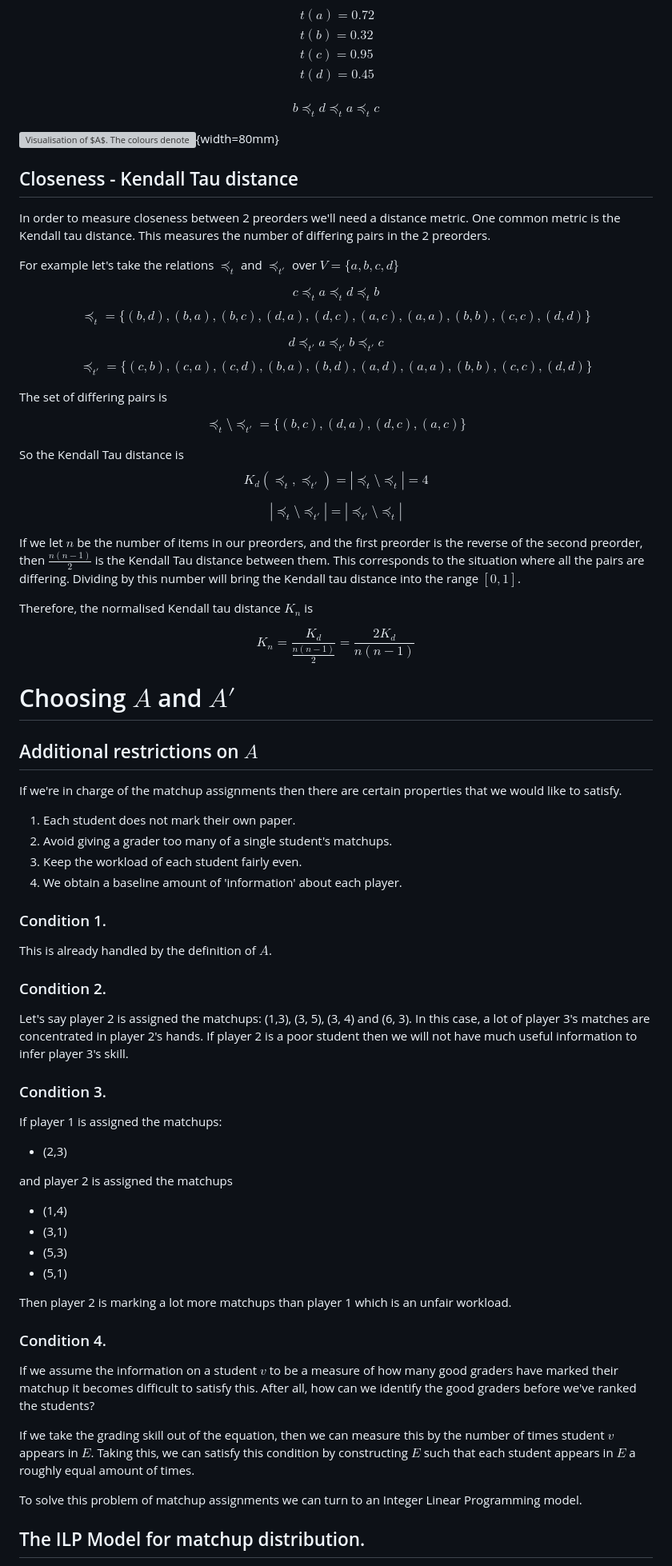
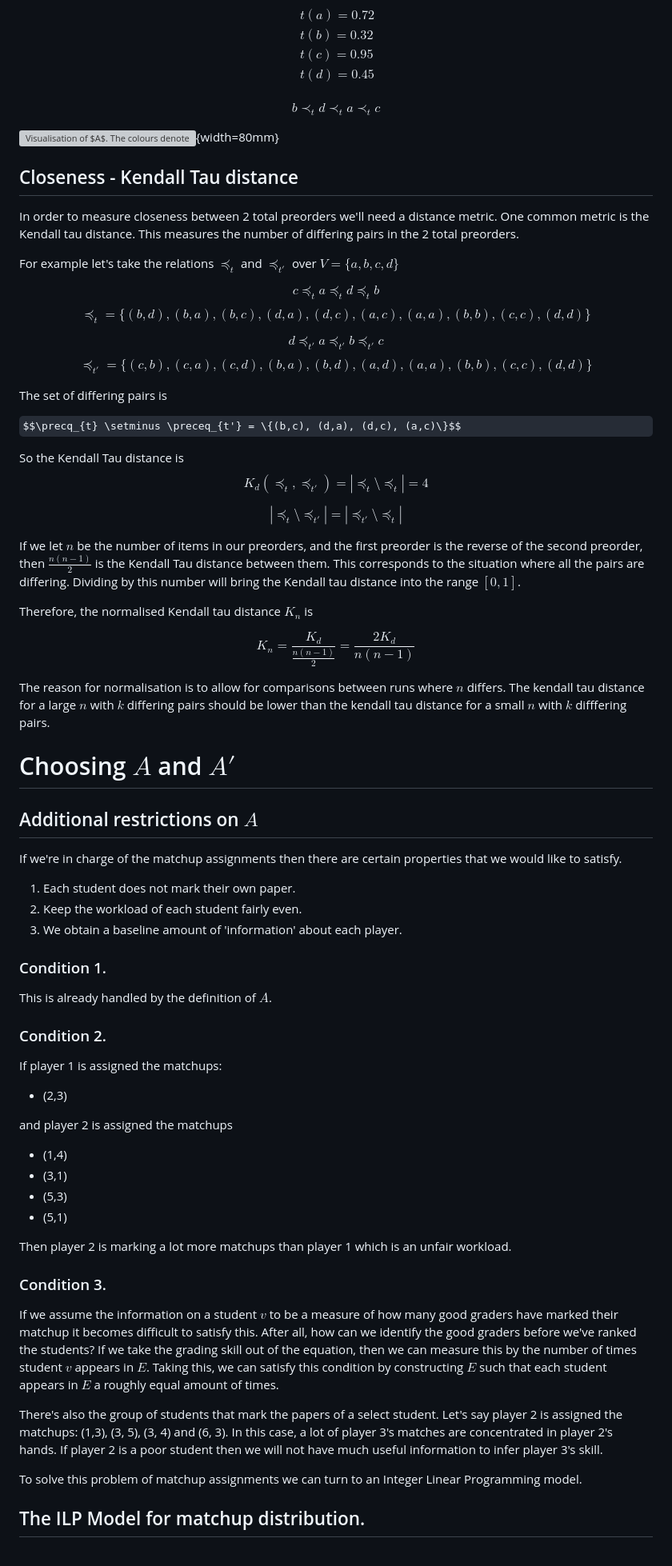
Before and after one commit to Bracktus/Noisy-Tournament-Ranking, a Markdown page: final/docs/final.md, the part around the change printed below. Shown: that part at 80% size. Rendered like a GitHub page; some formulas as TeX source; grey boxes are pictures that could not be loaded.

```diff
--- a/final/docs/final.md
+++ b/final/docs/final.md
@@ -71,13 +71,13 @@ $$
 \end{aligned}
 $$
 
-$$ b \preceq_{t} d \preceq_{t} a \preceq_{t} c $$
+$$ b \prec_{t} d \prec_{t} a \prec_{t} c $$
 
 ![Visualisation of $A$. The colours denote the players.](./figures/fig1.svg){width=80mm}
 
 ## Closeness - Kendall Tau distance
 
-In order to measure closeness between 2 preorders we'll need a distance metric. One common metric is the Kendall tau distance. This measures the number of differing pairs in the 2 preorders.
+In order to measure closeness between 2 total preorders we'll need a distance metric. One common metric is the Kendall tau distance. This measures the number of differing pairs in the 2 total preorders.
 
 For example let's take the relations $\preceq_{t}$ and $\preceq_{t'}$ over $V = \{a, b, c, d\}$
 
@@ -89,7 +89,7 @@ $$\preceq_{t'} = \{(c,b),(c,a),(c,d),(b,a),(b,d),(a,d),(a,a),(b,b),(c,c),(d,d)\}
 
 The set of differing pairs is
 
-$$\preceq_{t} \setminus \preceq_{t'} = \{(b,c), (d,a), (d,c), (a,c)\}$$
+$$\precq_{t} \setminus \preceq_{t'} = \{(b,c), (d,a), (d,c), (a,c)\}$$
 
 So the Kendall Tau distance is
 $$K_{d}(\preceq_{t}, \preceq_{t'}) = |\preceq_{t} \setminus \preceq_{t}| = 4 $$
@@ -102,6 +102,8 @@ Therefore, the normalised Kendall tau distance $K_{n}$ is
 
 $$K_{n} = \frac{K_{d}}{\frac{n(n-1)}{2}} = \frac{2K_{d}}{n(n - 1)}$$
 
+The reason for normalisation is to allow for comparisons between runs where $n$ differs. The kendall tau distance for a large $n$ with $k$ differing pairs should be lower than the kendall tau distance for a small $n$ with $k$ difffering pairs.
+
 # Choosing $A$ and $A'$
 
 ## Additional restrictions on $A$
@@ -109,19 +111,14 @@ $$K_{n} = \frac{K_{d}}{\frac{n(n-1)}{2}} = \frac{2K_{d}}{n(n - 1)}$$
 If we're in charge of the matchup assignments then there are certain properties that we would like to satisfy.
 
 1. Each student does not mark their own paper.
-2. Avoid giving a grader too many of a single student's matchups.
-3. Keep the workload of each student fairly even.
-4. We obtain a baseline amount of 'information' about each player.
+2. Keep the workload of each student fairly even.
+3. We obtain a baseline amount of 'information' about each player.
 
 ### Condition 1\.
 
 This is already handled by the definition of $A$.
 
 ### Condition 2\.
-
-Let's say player 2 is assigned the matchups: (1,3), (3, 5), (3, 4) and (6, 3). In this case, a lot of player 3's matches are concentrated in player 2's hands. If player 2 is a poor student then we will not have much useful information to infer player 3's skill.
-
-### Condition 3\.
 
 If player 1 is assigned the matchups:
 
@@ -136,11 +133,11 @@ and player 2 is assigned the matchups
 
 Then player 2 is marking a lot more matchups than player 1 which is an unfair workload.
 
-### Condition 4\.
+### Condition 3\.
 
-If we assume the information on a student $v$ to be a measure of how many good graders have marked their matchup it becomes difficult to satisfy this. After all, how can we identify the good graders before we've ranked the students?
+If we assume the information on a student $v$ to be a measure of how many good graders have marked their matchup it becomes difficult to satisfy this. After all, how can we identify the good graders before we've ranked the students? If we take the grading skill out of the equation, then we can measure this by the number of times student $v$ appears in $E$. Taking this, we can satisfy this condition by constructing $E$ such that each student appears in $E$ a roughly equal amount of times.
 
-If we take the grading skill out of the equation, then we can measure this by the number of times student $v$ appears in $E$. Taking this, we can satisfy this condition by constructing $E$ such that each student appears in $E$ a roughly equal amount of times.
+There's also the group of students that mark the papers of a select student. Let's say player 2 is assigned the matchups: (1,3), (3, 5), (3, 4) and (6, 3). In this case, a lot of player 3's matches are concentrated in player 2's hands. If player 2 is a poor student then we will not have much useful information to infer player 3's skill.
 
 To solve this problem of matchup assignments we can turn to an Integer Linear Programming model.
 
```
Also changed, not shown: other parts of final/docs/final.md (+8 -6 lines).
